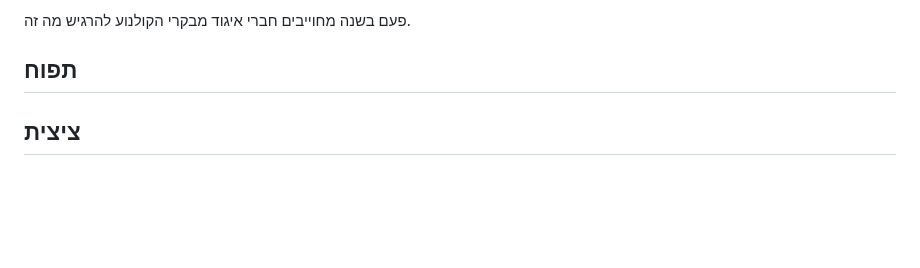
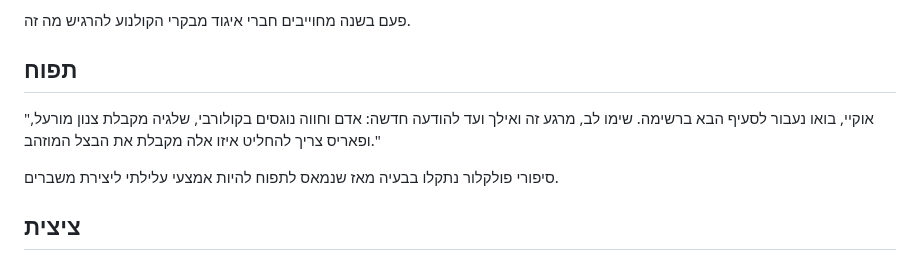
Before and after one commit to aizenimr/frustrated-writer, a Markdown page: content/posts/2026-11-30-נובמברונים-2026.md, the part around the change. Rendered like a GitHub page; blank space fills up the shorter version.

```diff
--- a/content/posts/2026-11-30-נובמברונים-2026.md
+++ b/content/posts/2026-11-30-נובמברונים-2026.md
@@ -131,6 +131,9 @@ series: סיפורונובמבר
 
 פעם בשנה מחוייבים חברי איגוד מבקרי הקולנוע להרגיש מה זה.
 ## תפוח
+"אוקיי, בואו נעבור לסעיף הבא ברשימה. שימו לב, מרגע זה ואילך ועד להודעה חדשה: אדם וחווה נוגסים בקולורבי, שלגיה מקבלת צנון מורעל, ופאריס צריך להחליט איזו אלה מקבלת את הבצל המוזהב."
+
+סיפורי פולקלור נתקלו בבעיה מאז שנמאס לתפוח להיות אמצעי עלילתי ליצירת משברים.
 ## ציצית
 ## כוויה
 ## גאות
```
